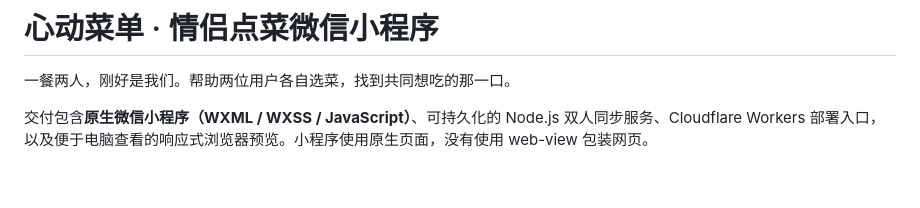
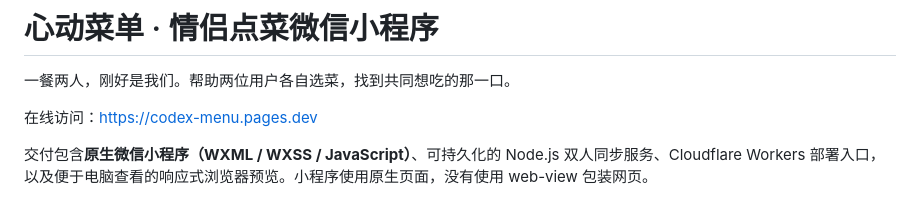
Before and after one commit to thk0426/codex-menu, a Markdown page: README.md, the part around the change. Drawn GitHub-style; blank space fills up the shorter version.

Commit message:
Document live Pages site

```diff
--- a/README.md
+++ b/README.md
@@ -1,6 +1,8 @@
 # 心动菜单 · 情侣点菜微信小程序
 
 一餐两人，刚好是我们。帮助两位用户各自选菜，找到共同想吃的那一口。
+
+在线访问：[https://codex-menu.pages.dev](https://codex-menu.pages.dev)
 
 交付包含**原生微信小程序（WXML / WXSS / JavaScript）**、可持久化的 Node.js 双人同步服务、Cloudflare Workers 部署入口，以及便于电脑查看的响应式浏览器预览。小程序使用原生页面，没有使用 web-view 包装网页。
 
```
